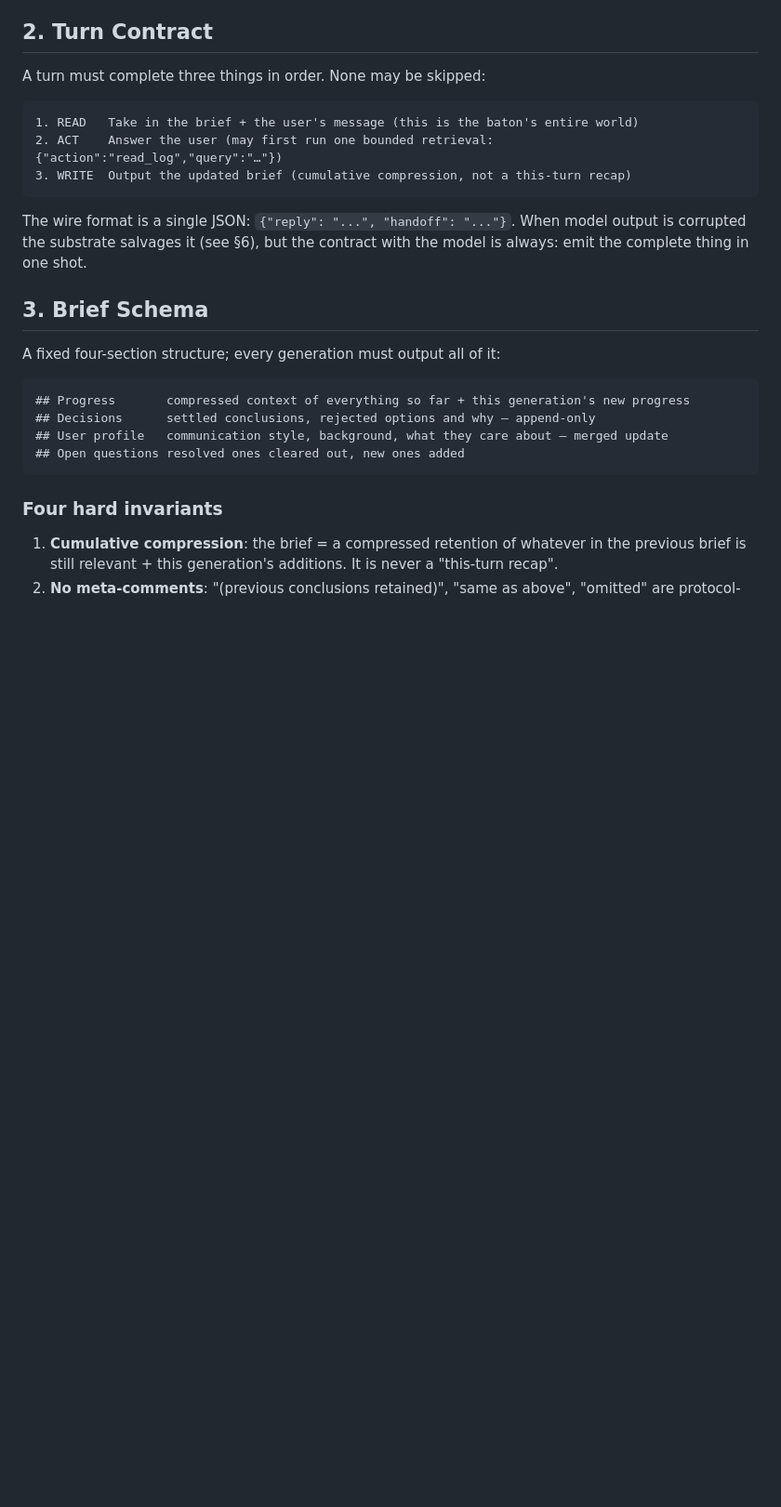
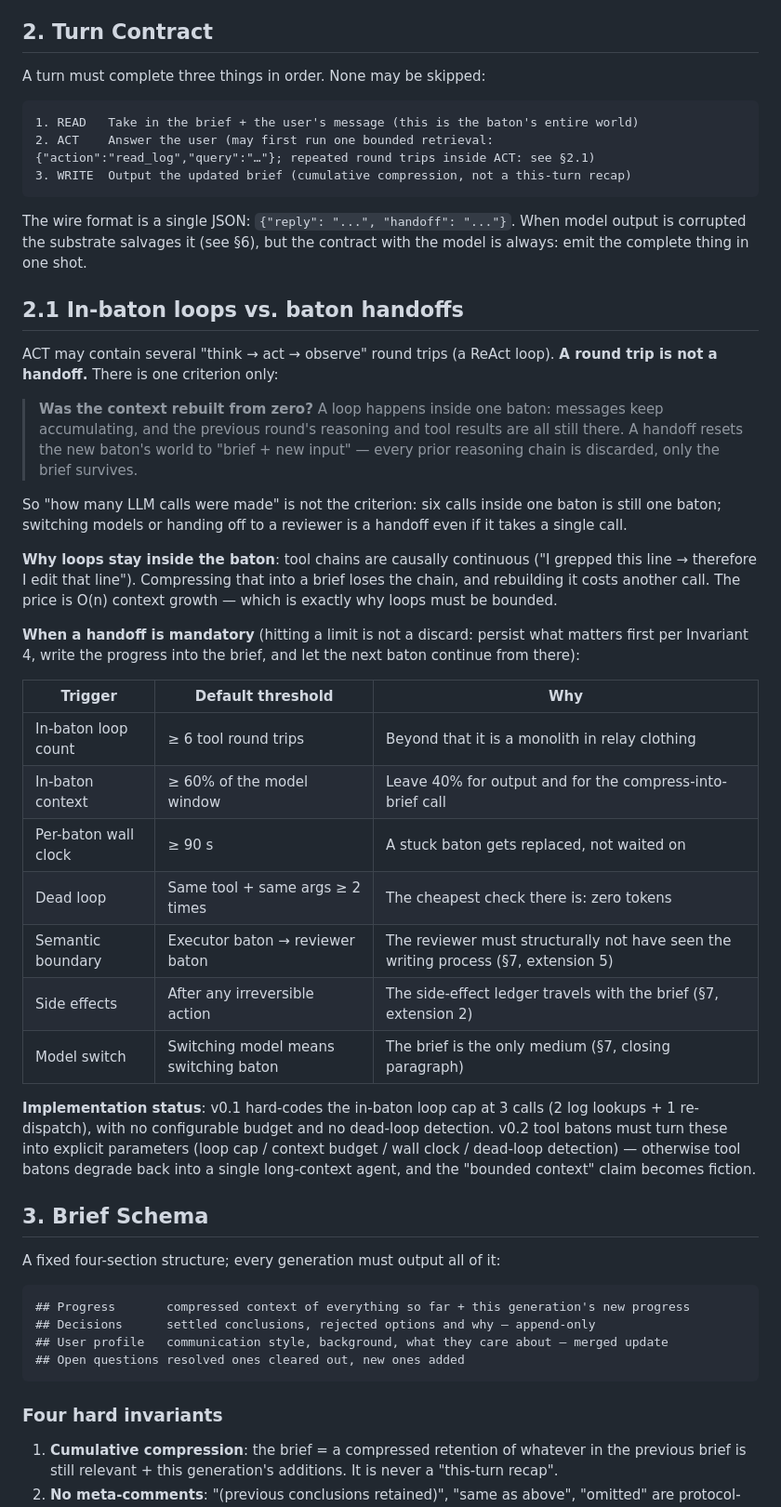
Before and after one commit to virggle/theseus-relay, a Markdown page: docs/PROTOCOL.en.md, the part around the change. Shown at 93% size. Drawn GitHub-style; blank space fills up the shorter version.

````diff
--- a/docs/PROTOCOL.en.md
+++ b/docs/PROTOCOL.en.md
@@ -20,11 +20,35 @@ A turn must complete three things in order. None may be skipped:
 
 ```
 1. READ   Take in the brief + the user's message (this is the baton's entire world)
-2. ACT    Answer the user (may first run one bounded retrieval: {"action":"read_log","query":"…"})
+2. ACT    Answer the user (may first run one bounded retrieval: {"action":"read_log","query":"…"}; repeated round trips inside ACT: see §2.1)
 3. WRITE  Output the updated brief (cumulative compression, not a this-turn recap)
 ```
 
 The wire format is a single JSON: `{"reply": "...", "handoff": "..."}`. When model output is corrupted the substrate salvages it (see §6), but the contract with the model is always: emit the complete thing in one shot.
+
+## 2.1 In-baton loops vs. baton handoffs
+
+ACT may contain several "think → act → observe" round trips (a ReAct loop). **A round trip is not a handoff.** There is one criterion only:
+
+> **Was the context rebuilt from zero?** A loop happens inside one baton: messages keep accumulating, and the previous round's reasoning and tool results are all still there. A handoff resets the new baton's world to "brief + new input" — every prior reasoning chain is discarded, only the brief survives.
+
+So "how many LLM calls were made" is not the criterion: six calls inside one baton is still one baton; switching models or handing off to a reviewer is a handoff even if it takes a single call.
+
+**Why loops stay inside the baton**: tool chains are causally continuous ("I grepped this line → therefore I edit that line"). Compressing that into a brief loses the chain, and rebuilding it costs another call. The price is O(n) context growth — which is exactly why loops must be bounded.
+
+**When a handoff is mandatory** (hitting a limit is not a discard: persist what matters first per Invariant 4, write the progress into the brief, and let the next baton continue from there):
+
+| Trigger | Default threshold | Why |
+|---------|-------------------|-----|
+| In-baton loop count | ≥ 6 tool round trips | Beyond that it is a monolith in relay clothing |
+| In-baton context | ≥ 60% of the model window | Leave 40% for output and for the compress-into-brief call |
+| Per-baton wall clock | ≥ 90 s | A stuck baton gets replaced, not waited on |
+| Dead loop | Same tool + same args ≥ 2 times | The cheapest check there is: zero tokens |
+| Semantic boundary | Executor baton → reviewer baton | The reviewer must structurally not have seen the writing process (§7, extension 5) |
+| Side effects | After any irreversible action | The side-effect ledger travels with the brief (§7, extension 2) |
+| Model switch | Switching model means switching baton | The brief is the only medium (§7, closing paragraph) |
+
+**Implementation status**: v0.1 hard-codes the in-baton loop cap at 3 calls (2 log lookups + 1 re-dispatch), with no configurable budget and no dead-loop detection. v0.2 tool batons must turn these into explicit parameters (loop cap / context budget / wall clock / dead-loop detection) — otherwise tool batons degrade back into a single long-context agent, and the "bounded context" claim becomes fiction.
 
 ## 3. Brief Schema
 
````
Also changed, not shown: docs/PROTOCOL.md (+25 -1 lines).
